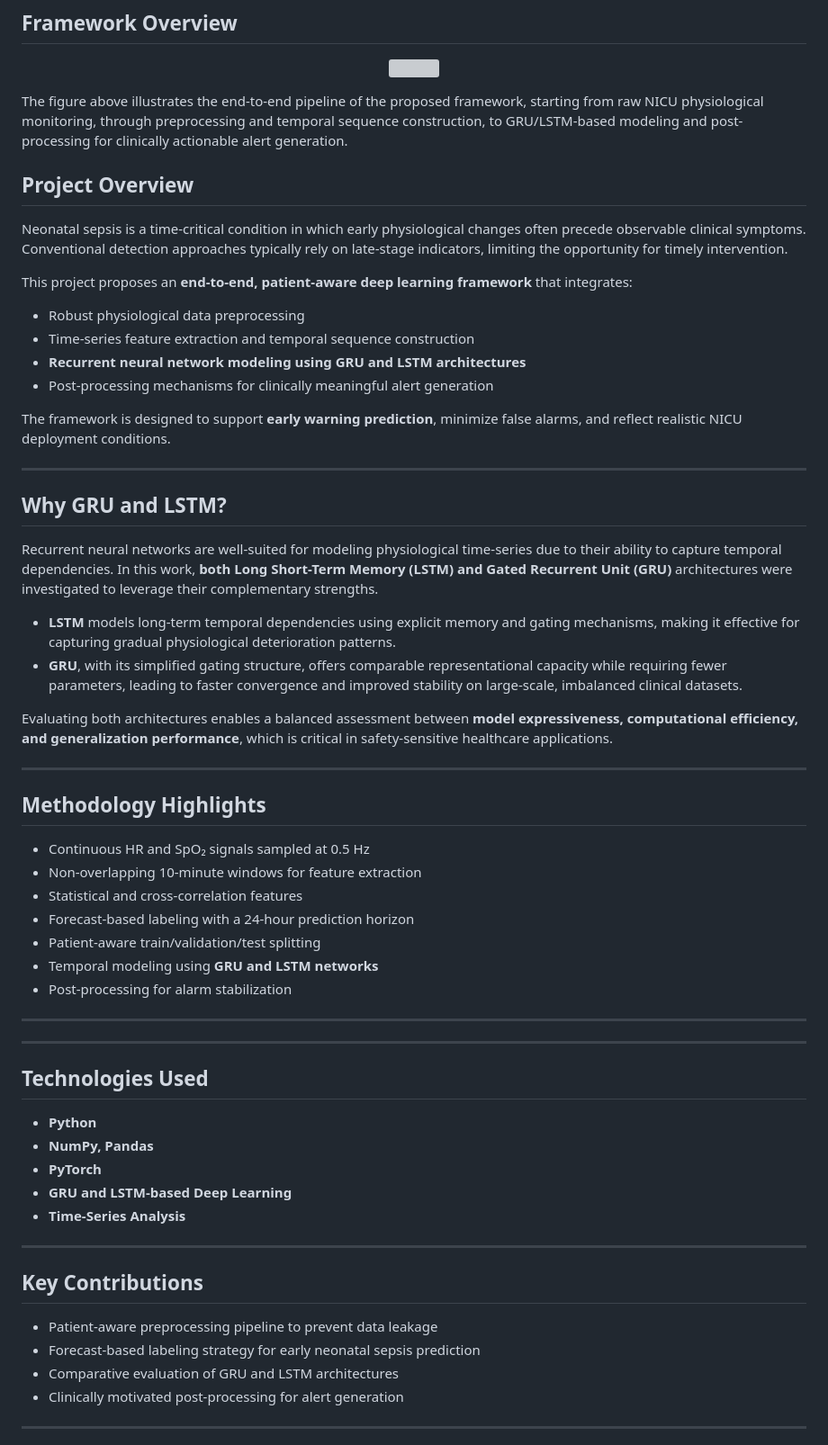
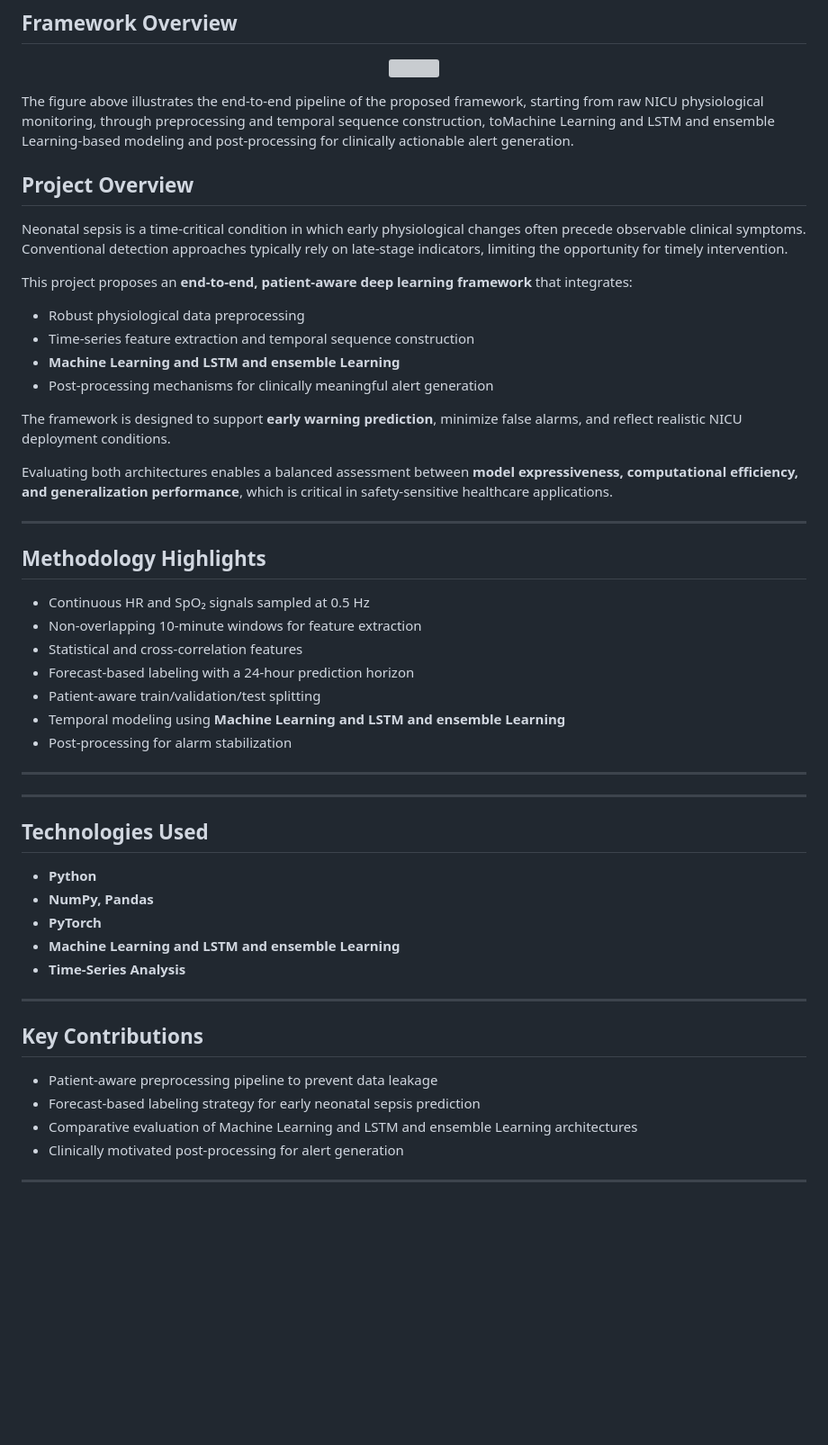
Before and after one commit to malikjallal/Neonatal-Sepsis-AI, a Markdown page: README.md, the part around the change. Shown at 90% size. Rendered like a GitHub page; blank space fills up the shorter version; grey boxes are pictures that could not be loaded.

Commit message:
Revise README to update modeling techniques
Updated the README to replace mentions of GRU and LSTM with Machine Learning and ensemble Learning. Adjusted project overview and key contributions sections accordingly.

```diff
--- a/README.md
+++ b/README.md
@@ -17,7 +17,7 @@ The system leverages **non-invasive vital signs**, specifically **Heart Rate (HR
   <img src="figures/Overall framework pipeline (1).png" width="95%">
 </p>
 
-The figure above illustrates the end-to-end pipeline of the proposed framework, starting from raw NICU physiological monitoring, through preprocessing and temporal sequence construction, to GRU/LSTM-based modeling and post-processing for clinically actionable alert generation.
+The figure above illustrates the end-to-end pipeline of the proposed framework, starting from raw NICU physiological monitoring, through preprocessing and temporal sequence construction, toMachine Learning and LSTM and ensemble Learning-based modeling and post-processing for clinically actionable alert generation.
 
 
 ## Project Overview
@@ -28,19 +28,11 @@ This project proposes an **end-to-end, patient-aware deep learning framework** t
 
 - Robust physiological data preprocessing
 - Time-series feature extraction and temporal sequence construction
-- **Recurrent neural network modeling using GRU and LSTM architectures**
+- **Machine Learning and LSTM and ensemble Learning**
 - Post-processing mechanisms for clinically meaningful alert generation
 
 The framework is designed to support **early warning prediction**, minimize false alarms, and reflect realistic NICU deployment conditions.
 
----
-
-## Why GRU and LSTM?
-
-Recurrent neural networks are well-suited for modeling physiological time-series due to their ability to capture temporal dependencies. In this work, **both Long Short-Term Memory (LSTM) and Gated Recurrent Unit (GRU)** architectures were investigated to leverage their complementary strengths.
-
-- **LSTM** models long-term temporal dependencies using explicit memory and gating mechanisms, making it effective for capturing gradual physiological deterioration patterns.
-- **GRU**, with its simplified gating structure, offers comparable representational capacity while requiring fewer parameters, leading to faster convergence and improved stability on large-scale, imbalanced clinical datasets.
 
 Evaluating both architectures enables a balanced assessment between **model expressiveness, computational efficiency, and generalization performance**, which is critical in safety-sensitive healthcare applications.
 
@@ -53,7 +45,7 @@ Evaluating both architectures enables a balanced assessment between **model expr
 - Statistical and cross-correlation features
 - Forecast-based labeling with a 24-hour prediction horizon
 - Patient-aware train/validation/test splitting
-- Temporal modeling using **GRU and LSTM networks**
+- Temporal modeling using **Machine Learning and LSTM and ensemble Learning**
 - Post-processing for alarm stabilization
 
 ---
@@ -66,7 +58,7 @@ Evaluating both architectures enables a balanced assessment between **model expr
 - **Python**
 - **NumPy, Pandas**
 - **PyTorch**
-- **GRU and LSTM-based Deep Learning**
+- **Machine Learning and LSTM and ensemble Learning**
 - **Time-Series Analysis**
 
 ---
@@ -75,7 +67,7 @@ Evaluating both architectures enables a balanced assessment between **model expr
 
 - Patient-aware preprocessing pipeline to prevent data leakage
 - Forecast-based labeling strategy for early neonatal sepsis prediction
-- Comparative evaluation of GRU and LSTM architectures
+- Comparative evaluation of Machine Learning and LSTM and ensemble Learning architectures
 - Clinically motivated post-processing for alert generation
 
 ---
```
